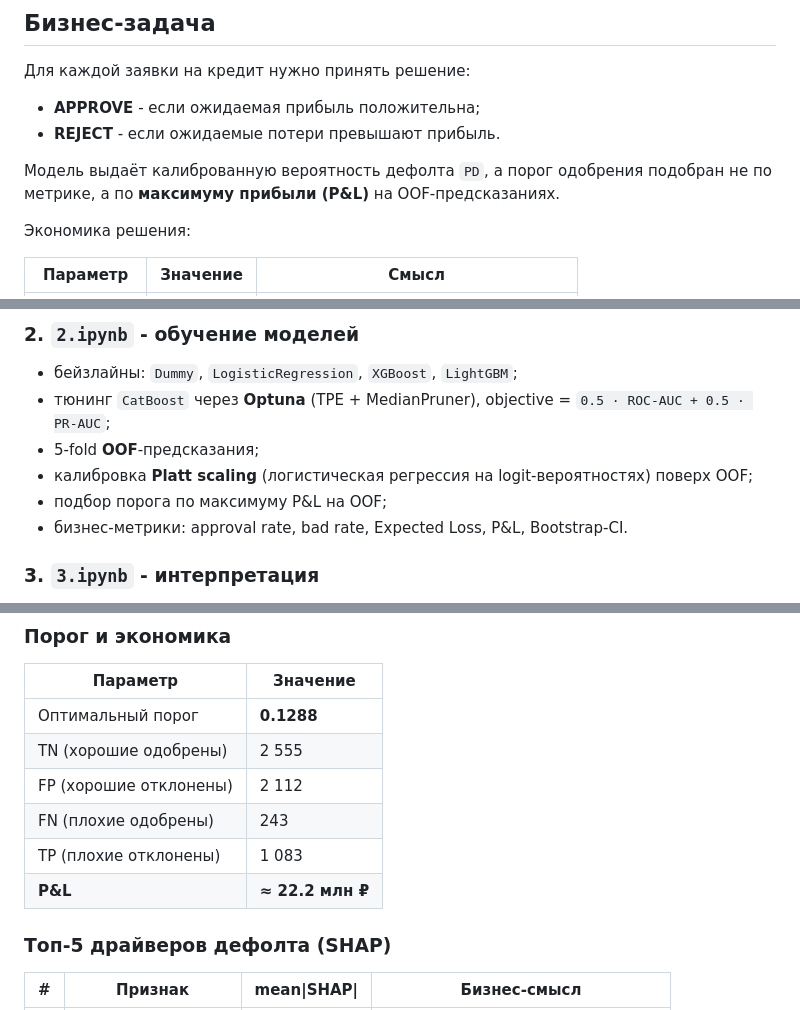
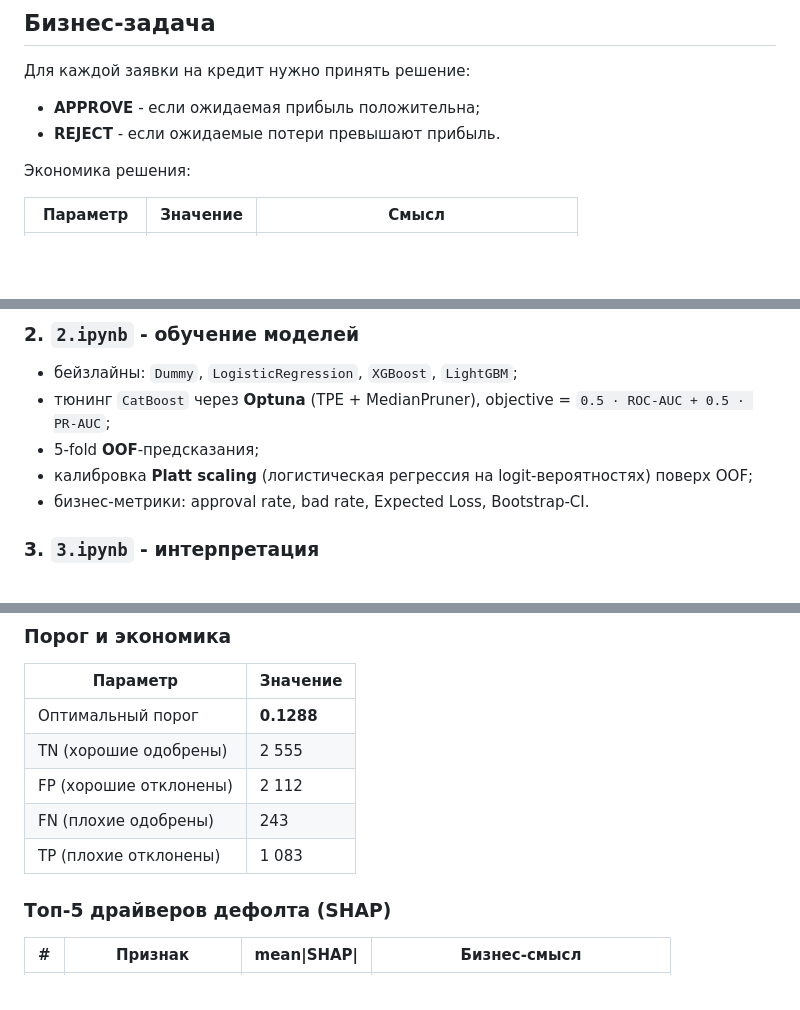
Before and after one commit to RozovStanislav/credit-scoring, a Markdown page: README.md, 3 parts joined by grey strips. Drawn GitHub-style; blank space fills up the shorter version.

```diff
--- a/README.md
+++ b/README.md
@@ -13,9 +13,6 @@ Pet-проект по кредитному скорингу: от EDA до Flask
 
 - **APPROVE** - если ожидаемая прибыль положительна;
 - **REJECT** - если ожидаемые потери превышают прибыль.
-
-Модель выдаёт калиброванную вероятность дефолта `PD`, а порог одобрения подобран
-не по метрике, а по **максимуму прибыли (P&L)** на OOF-предсказаниях.
 
 Экономика решения:
 
@@ -84,8 +81,7 @@ Docker   →  контейнеризация сервиса
 - 5-fold **OOF**-предсказания;
 - калибровка **Platt scaling** (логистическая регрессия на logit-вероятностях)
   поверх OOF;
-- подбор порога по максимуму P&L на OOF;
-- бизнес-метрики: approval rate, bad rate, Expected Loss, P&L, Bootstrap-CI.
+- бизнес-метрики: approval rate, bad rate, Expected Loss, Bootstrap-CI.
 
 ### 3. `3.ipynb` - интерпретация
 
@@ -120,7 +116,6 @@ Docker   →  контейнеризация сервиса
 | FP (хорошие отклонены) | 2 112 |
 | FN (плохие одобрены) | 243 |
 | TP (плохие отклонены) | 1 083 |
-| **P&L** | **≈ 22.2 млн ₽** |
 
 ### Топ-5 драйверов дефолта (SHAP)
 
```
Also changed, not shown: other parts of README.md (+1 -1 lines).
